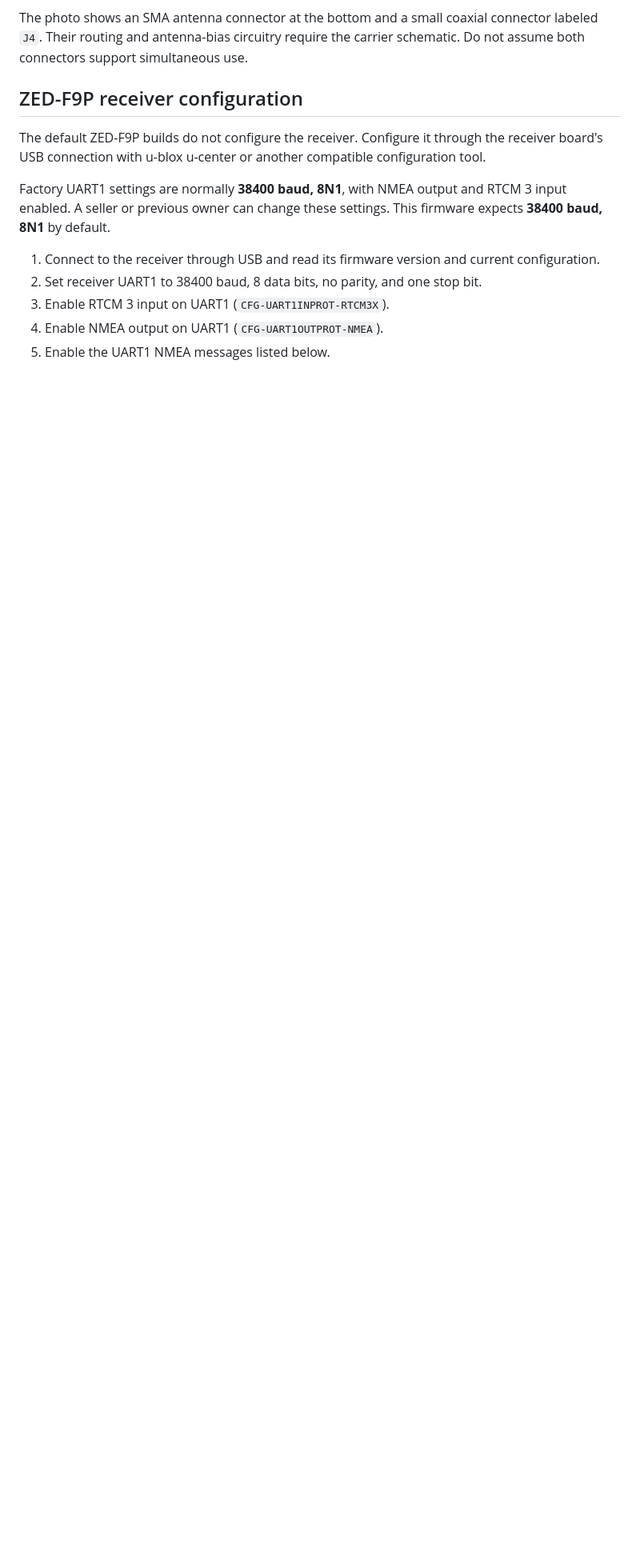
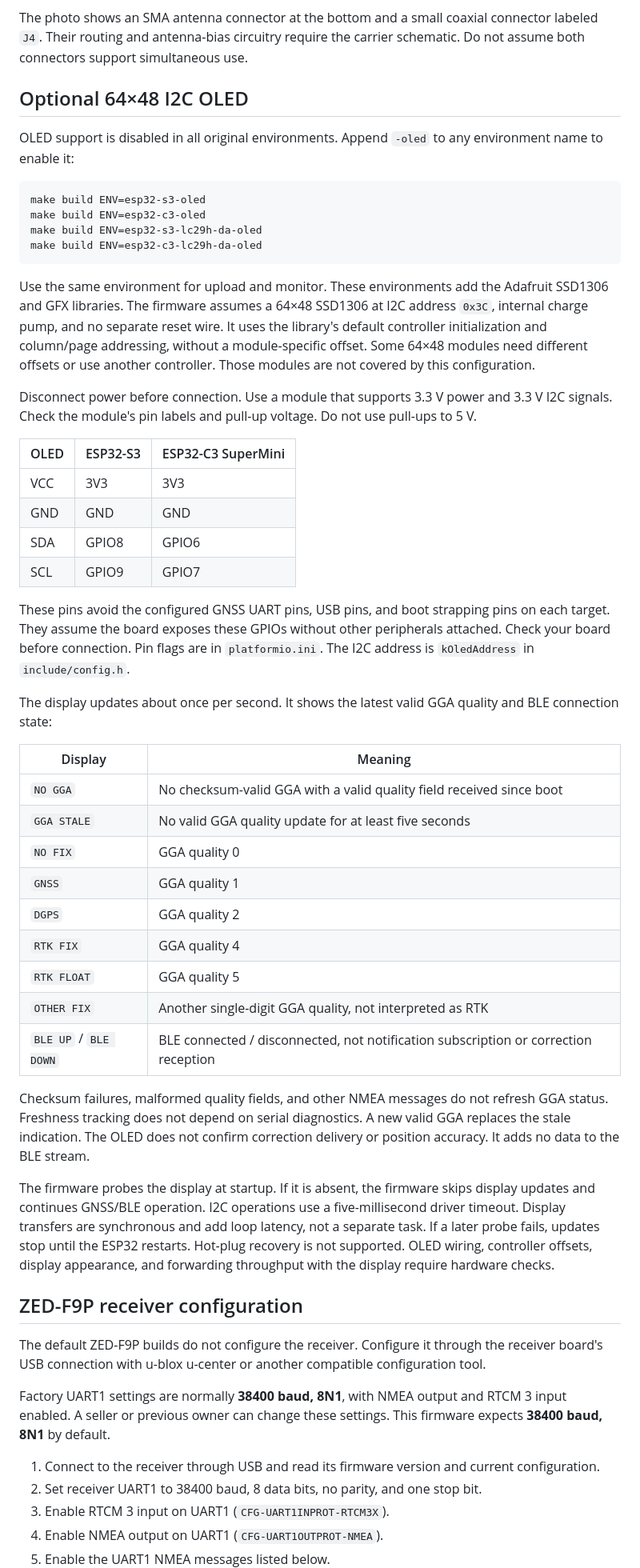
Before and after one commit to euphdk/esp32-ble-gnss-rtk-rover, a Markdown page: README.md, the part around one of its changes. Shown at 80% size. Rendered like a GitHub page; blank space fills up the shorter version.

````diff
--- a/README.md
+++ b/README.md
@@ -47,6 +74,59 @@ Connect TX to RX in each direction. The firmware uses ESP32 hardware UART1. The
 - Connect a suitable multiband GNSS antenna to the board's antenna input. Confirm active-antenna voltage and current requirements with the board supplier.
 
 The photo shows an SMA antenna connector at the bottom and a small coaxial connector labeled `J4`. Their routing and antenna-bias circuitry require the carrier schematic. Do not assume both connectors support simultaneous use.
+
+## Optional 64×48 I2C OLED
+
+OLED support is disabled in all original environments. Append `-oled` to any environment name to enable it:
+
+```sh
+make build ENV=esp32-s3-oled
+make build ENV=esp32-c3-oled
+make build ENV=esp32-s3-lc29h-da-oled
+make build ENV=esp32-c3-lc29h-da-oled
+```
+
+Use the same environment for upload and monitor. These environments add the Adafruit SSD1306 and GFX libraries.
+The firmware assumes a 64×48 SSD1306 at I2C address `0x3C`, internal charge pump, and no separate reset wire.
+It uses the library's default controller initialization and column/page addressing, without a module-specific offset.
+Some 64×48 modules need different offsets or use another controller. Those modules are not covered by this configuration.
+
+Disconnect power before connection. Use a module that supports 3.3 V power and 3.3 V I2C signals.
+Check the module's pin labels and pull-up voltage. Do not use pull-ups to 5 V.
+
+| OLED | ESP32-S3 | ESP32-C3 SuperMini |
+| --- | --- | --- |
+| VCC | 3V3 | 3V3 |
+| GND | GND | GND |
+| SDA | GPIO8 | GPIO6 |
+| SCL | GPIO9 | GPIO7 |
+
+These pins avoid the configured GNSS UART pins, USB pins, and boot strapping pins on each target.
+They assume the board exposes these GPIOs without other peripherals attached. Check your board before connection.
+Pin flags are in `platformio.ini`. The I2C address is `kOledAddress` in `include/config.h`.
+
+The display updates about once per second. It shows the latest valid GGA quality and BLE connection state:
+
+| Display | Meaning |
+| --- | --- |
+| `NO GGA` | No checksum-valid GGA with a valid quality field received since boot |
+| `GGA STALE` | No valid GGA quality update for at least five seconds |
+| `NO FIX` | GGA quality 0 |
+| `GNSS` | GGA quality 1 |
+| `DGPS` | GGA quality 2 |
+| `RTK FIX` | GGA quality 4 |
+| `RTK FLOAT` | GGA quality 5 |
+| `OTHER FIX` | Another single-digit GGA quality, not interpreted as RTK |
+| `BLE UP` / `BLE DOWN` | BLE connected / disconnected, not notification subscription or correction reception |
+
+Checksum failures, malformed quality fields, and other NMEA messages do not refresh GGA status.
+Freshness tracking does not depend on serial diagnostics. A new valid GGA replaces the stale indication.
+The OLED does not confirm correction delivery or position accuracy. It adds no data to the BLE stream.
+
+The firmware probes the display at startup. If it is absent, the firmware skips display updates and continues GNSS/BLE operation.
+I2C operations use a five-millisecond driver timeout. Display transfers are synchronous and add loop latency, not a separate task.
+If a later probe fails, updates stop until the ESP32 restarts. Hot-plug recovery is not supported.
+OLED wiring, controller offsets, display appearance, and forwarding throughput with the display require hardware checks.
 
 ## ZED-F9P receiver configuration
 
````
Also changed, not shown: other parts of README.md (+36 -9 lines), 71UH+POQd1L._AC_SL1500_.jpg (added).
